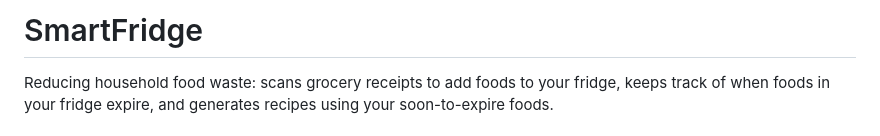
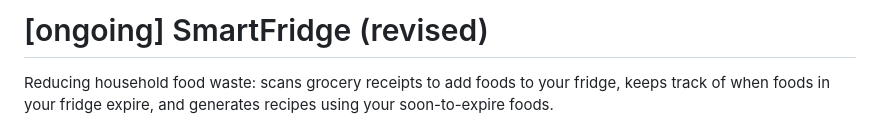
Before and after one commit to KevinCapybara/SmartFridge-revised, a Markdown page: README.md, the part around the change. GitHub-like rendering.

Commit message:
Update README title to ongoing SmartFridge revised

```diff
--- a/README.md
+++ b/README.md
@@ -1,4 +1,4 @@
-# SmartFridge
+# [ongoing] SmartFridge (revised)
 
 Reducing household food waste: scans grocery receipts to add foods to your fridge, keeps track of when foods in your fridge expire, and generates recipes using your soon-to-expire foods.
 
```
